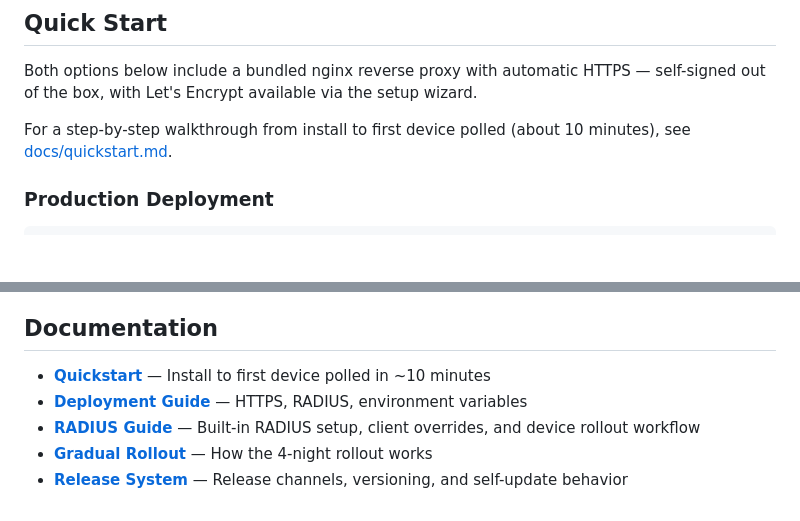
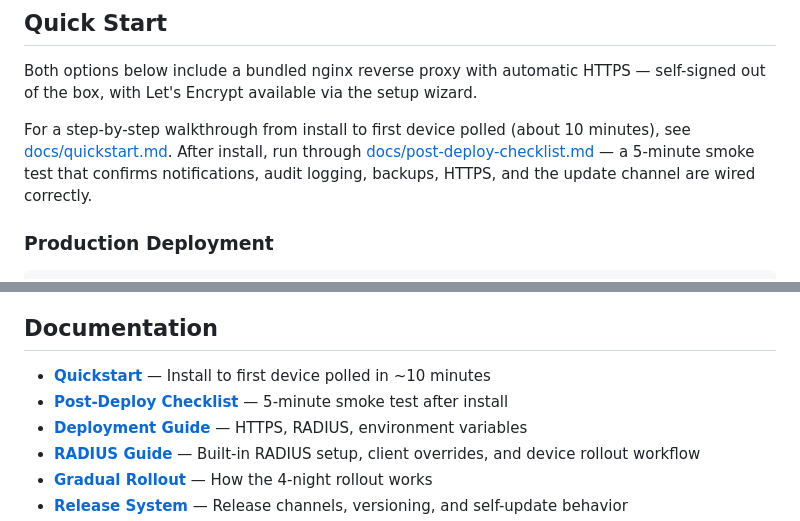
Before and after one commit to sixtyops/manager, a Markdown page: README.md, 2 parts joined by grey strips. GitHub-like rendering; blank space fills up the shorter version.

```diff
--- a/README.md
+++ b/README.md
@@ -67,7 +67,7 @@ These are marked **DANGEROUS** in the UI and should only be used after testing i
 
 Both options below include a bundled nginx reverse proxy with automatic HTTPS — self-signed out of the box, with Let's Encrypt available via the setup wizard.
 
-For a step-by-step walkthrough from install to first device polled (about 10 minutes), see [docs/quickstart.md](docs/quickstart.md).
+For a step-by-step walkthrough from install to first device polled (about 10 minutes), see [docs/quickstart.md](docs/quickstart.md). After install, run through [docs/post-deploy-checklist.md](docs/post-deploy-checklist.md) — a 5-minute smoke test that confirms notifications, audit logging, backups, HTTPS, and the update channel are wired correctly.
 
 ### Production Deployment
 
@@ -138,6 +138,7 @@ Background polling keeps data current. Check here before scheduling updates to u
 ## Documentation
 
 - **[Quickstart](docs/quickstart.md)** — Install to first device polled in ~10 minutes
+- **[Post-Deploy Checklist](docs/post-deploy-checklist.md)** — 5-minute smoke test after install
 - **[Deployment Guide](docs/deployment.md)** — HTTPS, RADIUS, environment variables
 - **[RADIUS Guide](docs/radius.md)** — Built-in RADIUS setup, client overrides, and device rollout workflow
 - **[Gradual Rollout](docs/gradual-rollout.md)** — How the 4-night rollout works
```
Also changed, not shown: CHANGELOG.md (+1 -0 lines), docs/post-deploy-checklist.md (added, +145 -0 lines).
